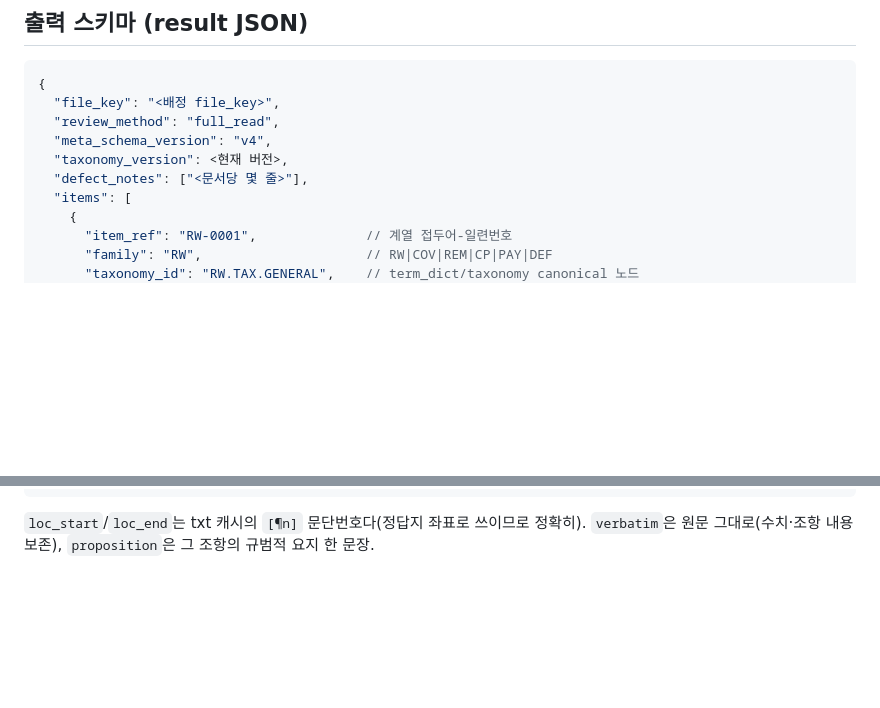
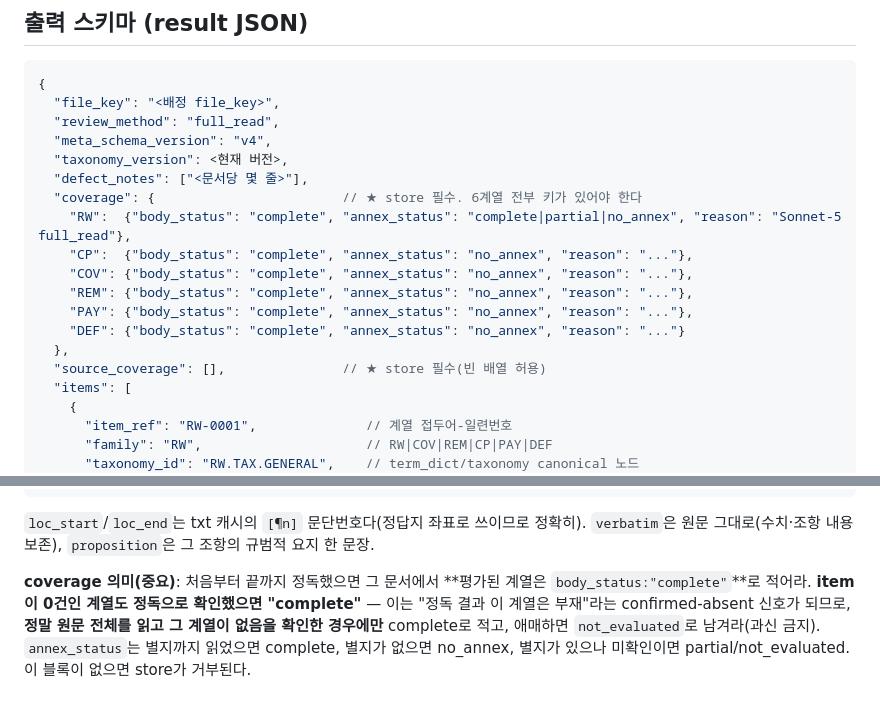
Before and after one commit to qchoi2/docs_app, a Markdown page: .docs/TC_PILOT_BRIEF.md, 2 parts joined by grey strips. GitHub-like rendering; blank space fills up the shorter version.

Commit message:
docs: full_read brief requires coverage/source_coverage for store; NOW taxonomy v20
- store (replace_v4_result/validate_v4_result) requires top-level coverage
  (per-family body/annex status) + source_coverage; brief schema fixed so future
  full_reads are store-ready. A first store of the 6 pilot reads failed cleanly
  (missing coverage) with no DB mutation; they need coverage backfill in the campaign.
- NOW records taxonomy v20 (additive +25 nodes) and the approved re-extraction store
  strategy (full-replace, trust full_read RW).

Co-Authored-By: Claude Opus 4.8 <noreply@anthropic.com>

````diff
--- a/.docs/TC_PILOT_BRIEF.md
+++ b/.docs/TC_PILOT_BRIEF.md
@@ -85,6 +85,15 @@ store가 그 문서 한정으로 가드를 해제하고 정독 세트를 그대
   "meta_schema_version": "v4",
   "taxonomy_version": <현재 버전>,
   "defect_notes": ["<문서당 몇 줄>"],
+  "coverage": {                        // ★ store 필수. 6계열 전부 키가 있어야 한다
+    "RW":  {"body_status": "complete", "annex_status": "complete|partial|no_annex", "reason": "Sonnet-5 full_read"},
+    "CP":  {"body_status": "complete", "annex_status": "no_annex", "reason": "..."},
+    "COV": {"body_status": "complete", "annex_status": "no_annex", "reason": "..."},
+    "REM": {"body_status": "complete", "annex_status": "no_annex", "reason": "..."},
+    "PAY": {"body_status": "complete", "annex_status": "no_annex", "reason": "..."},
+    "DEF": {"body_status": "complete", "annex_status": "no_annex", "reason": "..."}
+  },
+  "source_coverage": [],               // ★ store 필수(빈 배열 허용)
   "items": [
     {
       "item_ref": "RW-0001",              // 계열 접두어-일련번호
@@ -108,3 +117,9 @@ store가 그 문서 한정으로 가드를 해제하고 정독 세트를 그대
 ```
 `loc_start`/`loc_end`는 txt 캐시의 `[¶n]` 문단번호다(정답지 좌표로 쓰이므로 정확히). `verbatim`은 원문
 그대로(수치·조항 내용 보존), `proposition`은 그 조항의 규범적 요지 한 문장.
+
+**coverage 의미(중요)**: 처음부터 끝까지 정독했으면 그 문서에서 **평가된 계열은 `body_status:"complete"`**로 적어라.
+**item이 0건인 계열도 정독으로 확인했으면 "complete"** — 이는 "정독 결과 이 계열은 부재"라는 confirmed-absent
+신호가 되므로, **정말 원문 전체를 읽고 그 계열이 없음을 확인한 경우에만** complete로 적고, 애매하면
+`not_evaluated`로 남겨라(과신 금지). `annex_status`는 별지까지 읽었으면 complete, 별지가 없으면 no_annex,
+별지가 있으나 미확인이면 partial/not_evaluated. 이 블록이 없으면 store가 거부된다.
````
Also changed, not shown: NOW.md (+8 -0 lines).
